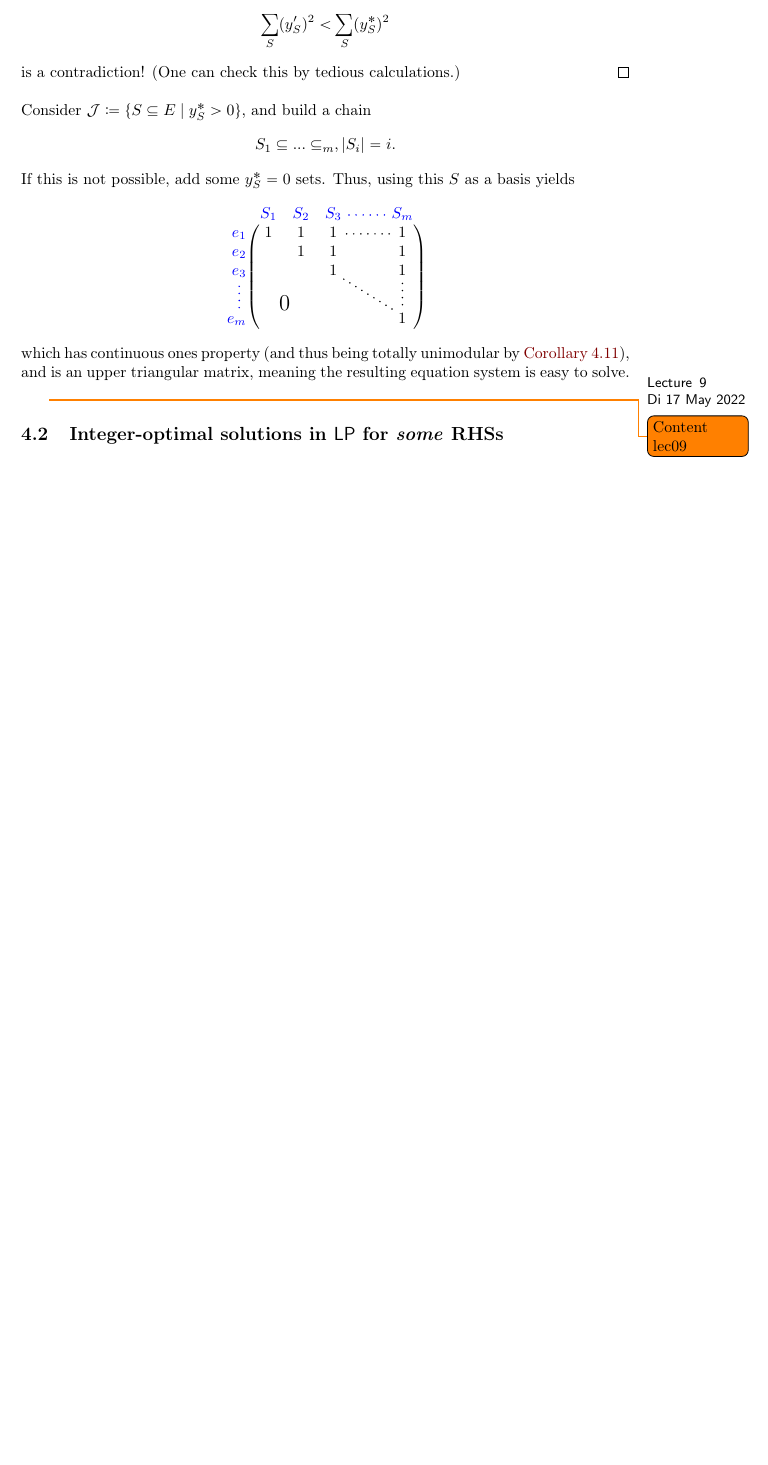
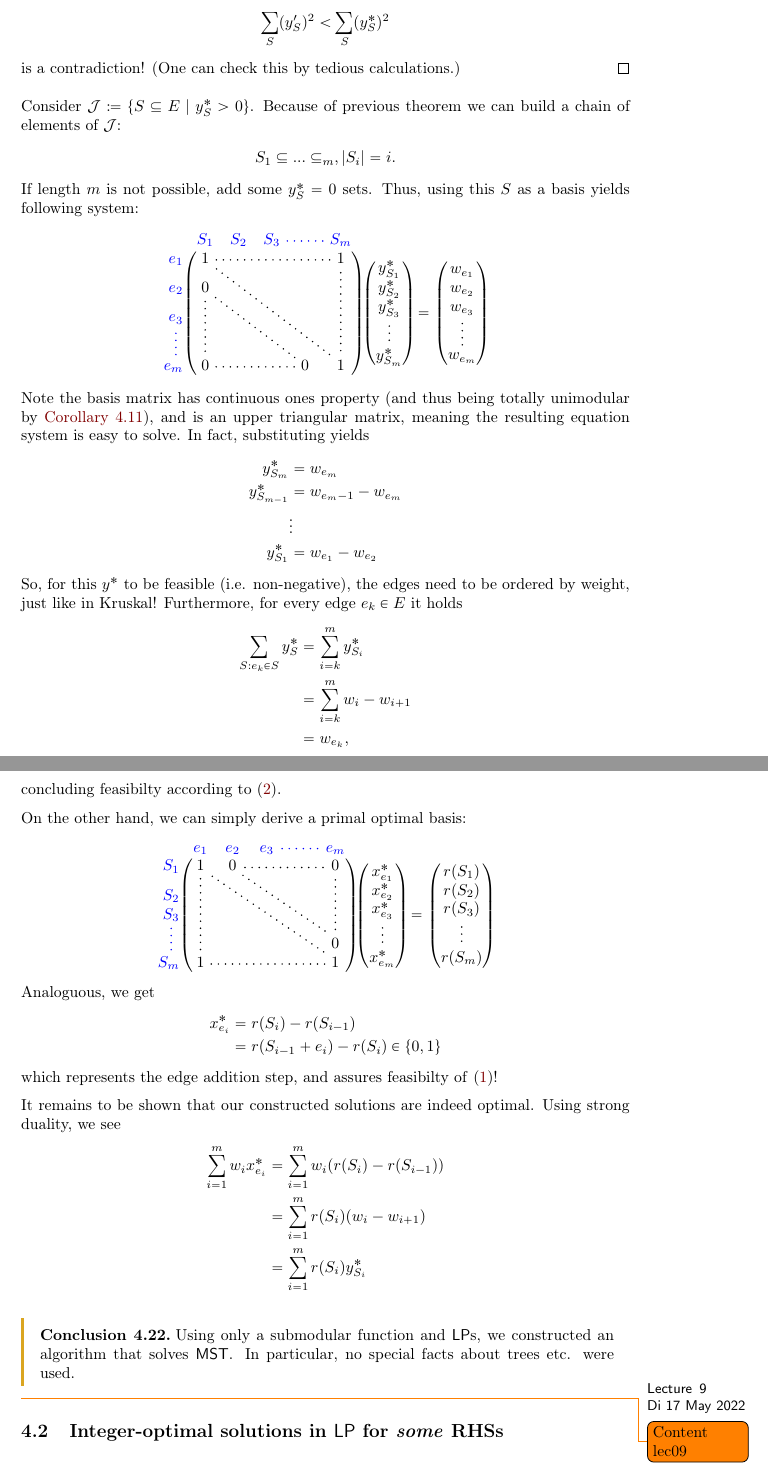
Before and after one commit to Zyranix/ADM2-Lecture-Notes, a LaTeX document (full.tex, which reads inputs/lectures/lec_08.tex): part of page 33 of 46 before the commit and two parts of pages 33 and 34 of 47 after it, the two joined at a grey line, cut so that both start at the same text, the shorter picture padded with empty space. Compiled offline with pdfLaTeX.

Commit message:
finalized lec08 + some ex

```diff
--- a/inputs/lectures/lec_08.tex
+++ b/inputs/lectures/lec_08.tex
@@ -140,23 +140,97 @@ Now let's try to derive Kruskal from our $\LP$:
     \end{align*}
     is a contradiction! (One can check this by tedious calculations.)
 \end{proof}
-Consider $\mathcal{J} \coloneqq \{S \subseteq E \mid y_S^* > 0\}$, and build a chain
+Consider $\mathcal{J} \coloneqq \{S \subseteq E \mid y_S^* > 0\}$.
+Because of previous theorem we can build a chain of elements of $\mathcal J$:
 \begin{align*}
     S_1 \subset ... \subset_m, |S_i|=i.
 \end{align*}
-If this is not possible, add some $y^*_S=0$ sets.
-Thus, using this $S$ as a basis yields
+If length $m$ is not possible, add some $y^*_S=0$ sets.
+Thus, using this $S$ as a basis yields following system:
 % \begin{align*}
 \[
     \begin{pNiceMatrix}[first-row, first-col]
-               & S_1                    & S_2 & S_3 & \Cdots & S_m    \\
-        e_1    & 1                      & 1   & 1   & \Cdots & 1      \\
-        e_2    &                        & 1   & 1   &        & 1      \\
-        e_3    &                        &     & 1   &        & 1      \\
-        \Vdots & \Block{2-2}<\Large>{0} &     &     & \Ddots & \Vdots \\
-        e_m    &                        &     &     &        & 1      \\
+               & S_1    & S_2    & S_3 & \Cdots & S_m    \\
+        e_1    & 1      & \Cdots &     &        & 1      \\
+        e_2    & 0      & \Ddots &     &        & \Vdots \\
+        e_3    & \Vdots & \Ddots &     &        &        \\
+        \Vdots &        &        &     &        &        \\
+        e_m    & 0      & \Cdots &     & 0      & 1      \\
+    \end{pNiceMatrix}
+    \begin{pNiceMatrix}
+        y_{S_1}^* \\
+        y_{S_2}^* \\
+        y_{S_3}^* \\
+        \Vdots    \\
+        y_{S_m}^*
+    \end{pNiceMatrix}
+    =\begin{pNiceMatrix}
+        w_{e_1} \\
+        w_{e_2} \\
+        w_{e_3} \\
+        \Vdots  \\
+        w_{e_m}
     \end{pNiceMatrix}
     % \end{align*}
 \]
-which has continuous ones property (and thus being totally unimodular by \autoref{thm:cop-is-tu}), and is
+Note the basis matrix has continuous ones property (and thus being totally unimodular by \autoref{thm:cop-is-tu}), and is
 an upper triangular matrix, meaning the resulting equation system is easy to solve.
+In fact, substituting yields
+\begin{align*}
+    y^*_{S_m}     & =w_{e_m}           \\
+    y^*_{S_{m-1}} & =w_{e_m-1}-w_{e_m} \\
+                  & \vdots             \\
+    y^*_{S_{1}}   & =w_{e_1}-w_{e_2}
+\end{align*}
+So, for this $y^*$ to be feasible (i.e. non-negative), the edges need to be ordered by weight, just like in Kruskal!
+Furthermore, for every edge $e_k \in E$ it holds
+\begin{align*}
+    \sum_{S: e_k \in S}y_S^* & = \sum_{i=k}^m y_{S_i}^*    \\
+                             & =\sum_{i=k}^m w_i - w_{i+1} \\
+                             & = w_{e_k},
+\end{align*}
+concluding feasibilty according to \eqref{eq:kruskal_dual}.
+
+On the other hand, we can simply derive a primal optimal basis:
+\[
+    \begin{pNiceMatrix}[first-row, first-col]
+               & e_1    & e_2    & e_3    & \Cdots & e_m    \\
+        S_1    & 1      & 0      & \Cdots &        & 0      \\
+        S_2    & \Vdots & \Ddots & \Ddots &        & \Vdots \\
+        S_3    &        &        &        &        &        \\
+        \Vdots &        &        &        &        & 0      \\
+        S_m    & 1      & \Cdots &        &        & 1      \\
+    \end{pNiceMatrix}
+    \begin{pNiceMatrix}
+        x_{e_1}^* \\
+        x_{e_2}^* \\
+        x_{e_3}^* \\
+        \Vdots    \\
+        x_{e_m}^*
+    \end{pNiceMatrix}
+    =\begin{pNiceMatrix}
+        r(S_1) \\
+        r(S_2) \\
+        r(S_3) \\
+        \Vdots \\
+        r(S_m)
+    \end{pNiceMatrix}
+\]
+Analoguous, we get
+\begin{align*}
+    x_{e_i}^* & = r(S_i) - r(S_{i-1})               \\
+              & = r(S_{i-1}+e_i)-r(S_i) \in \{0,1\}
+\end{align*}
+which represents the edge addition step, and assures feasibilty of \eqref{eq:kruskal_alt}!
+
+It remains to be shown that our constructed solutions are indeed optimal.
+Using strong duality, we see
+\begin{align*}
+    \sum_{i=1}^m w_i x_{e_i}^* & = \sum_{i=1}^m w_i (r(S_i) - r(S_{i-1})) \\
+                               & = \sum_{i=1}^m r(S_i)(w_i - w_{i+1})     \\
+                               & = \sum_{i=1}^m r(S_i)y_{S_i}^*
+\end{align*}
+\begin{conclusion}
+    Using only a submodular function and $\LP$s, we constructed an algorithm that
+    solves $\MST$. In particular, no special facts about trees etc. were used.
+\end{conclusion}
```
Also changed, not shown: inputs/exercises/sheet04.tex (+58 -2 lines), inputs/exercises/sheet05.tex (+1 -1 lines), inputs/lectures/lec_08.tex (32 more changed lines).
